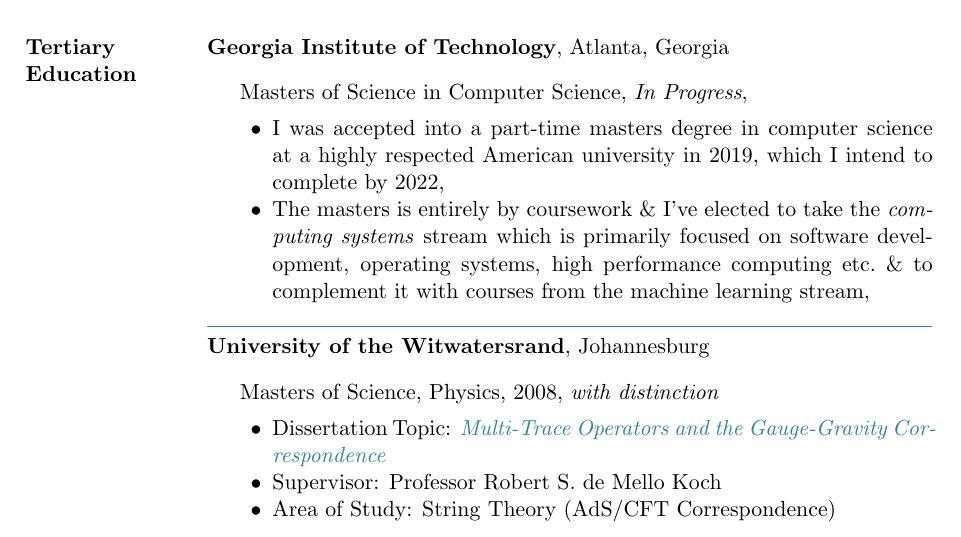
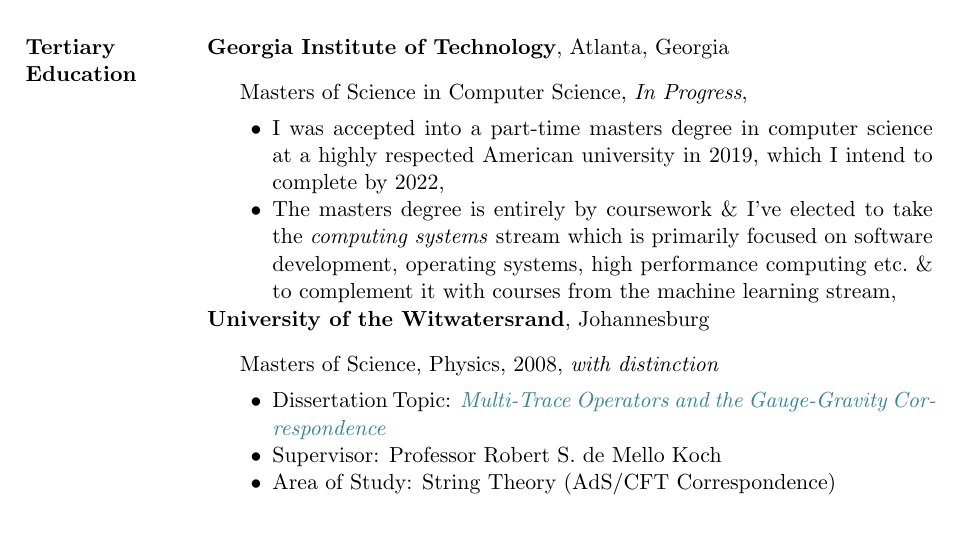
Before and after one commit to Hephaestus144/CV, a LaTeX CV (Storm_Collins_cv.tex): part of page 2 of 3, cut so that both start at the same text. Compiled offline with pdfLaTeX.

Commit message:
REFACTOR: Several refactorings made to underlying LaTeX

```diff
--- a/Storm_Collins_cv.tex
+++ b/Storm_Collins_cv.tex
@@ -175,44 +175,41 @@
 
 % - - - - - - - - - - - - - - - - - - - - - - - - - - - - - - - - - - - - - - - - - - - - - - - - -
 \section{Tertiary Education}
-{\textbf{Georgia Institute of Technology}},
-Atlanta, Georgia
+{\textbf{Georgia Institute of Technology}}, Atlanta, Georgia
 \begin{outerlist}
-
 	\item[] Masters of Science in Computer Science, \emph{In Progress},
 	\begin{innerlist}
-     	\item I was accepted into a part-time masters degree in computer science at a highly respected American university in 2019, which I intend to complete by 2022,
-        	\item The masters is entirely by coursework \& I've elected to take the \emph{computing systems} stream which is primarily focused on software development, operating systems, high performance computing etc.\ \& to complement it with courses from the machine learning stream,
+     	\item I was accepted into a part-time masters degree in computer science at a highly respected
+     		 American university in 2019, which I intend to complete by 2022,
+        	\item The masters degree is entirely by coursework \& I've elected to take the
+        		 \emph{computing systems} stream which is primarily focused on software development,
+        		 operating systems, high performance computing etc.\ \& to complement it with courses from
+        		 the machine learning stream,
      \end{innerlist}
 \end{outerlist}
-\hspace{0pt}\xrfill[0pt]{0.5pt}[customaqua]\hspace{0pt}
 
-%
-{\textbf{University of the Witwatersrand}},
-Johannesburg
+
+% --  --  --  --  --  --  --  --  --  --  --  --  --  --  --  --  --  --  --  --  --  --  --  --  --
+{\textbf{University of the Witwatersrand}}, Johannesburg
 \begin{outerlist}
-
-\item[] Masters of Science,
-        {Physics}, 2008, \emph{with distinction}
+	\item[] Masters of Science, {Physics}, 2008, \emph{with distinction}
 		\begin{innerlist}
         		\item Dissertation Topic: \textit{\href{http://wiredspace.wits.ac.za/bitstream/handle/10539/7200/MSc\_Dissertation\_of\_StormCollins\%280408399D\%29\_2008.pdf?sequence=1}{Multi-Trace Operators and the Gauge-Gravity Correspondence}}
         		\item Supervisor: {Professor Robert S.~de~Mello~Koch}
         		\item Area of Study: String Theory (AdS/CFT Correspondence)
         	\end{innerlist}
 
-\item[] Bachelor of Science (Honours),
-				{Advanced Mathematics of Finance}, 2009, \emph{with distinction}
+	\item[] Bachelor of Science (Honours), {Advanced Mathematics of Finance}, 2009,
+		   \emph{with distinction}
 		\begin{innerlist}
 			\item Honours Project, \textit{\href{http://www.wits.ac.za/files/rese4efda12f86a43e8a94975a9cd421b46.pdf}{A Low-Dimensional LIBOR Market Model}}
 		\end{innerlist}
 
-\item[] Bachelor of Science (Honours),
-        {Physics}, 2007, \emph{with distinction}
+	\item[] Bachelor of Science (Honours), {Physics}, 2007, \emph{with distinction}
       	\begin{innerlist}
         		\item Honours Project, \textit{Quantum Statistics of Anyons}
         	\end{innerlist}
 \end{outerlist}
-
 \hspace{0pt}\xrfill[0pt]{0.5pt}[customaqua]\hspace{0pt}
 \blankline
 
```
Also changed, not shown: Storm_Collins_cv.tex (4 more changed lines). Lines whose indentation alone changed are shown as unchanged.
